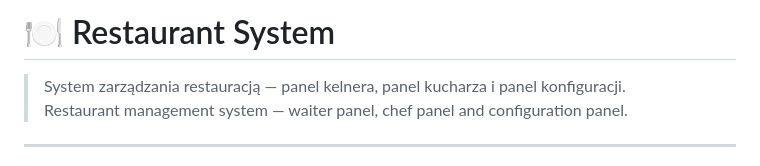
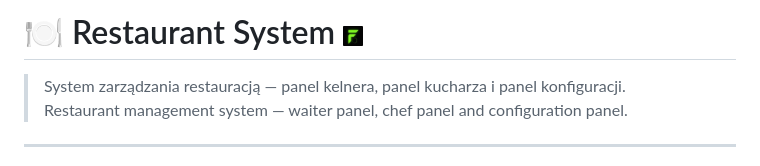
Before and after one commit to FriteuszDev/Restaurant_System, a Markdown page: README.md, the part around the change. Drawn GitHub-style.

```diff
--- a/README.md
+++ b/README.md
@@ -1,4 +1,4 @@
-# 🍽️ Restaurant System
+# 🍽️ Restaurant System <img src="client/images/FriteuszDEV_logo.png" height="20" style="vertical-align: middle;" />
 
 > System zarządzania restauracją — panel kelnera, panel kucharza i panel konfiguracji.
 > Restaurant management system — waiter panel, chef panel and configuration panel.
```
